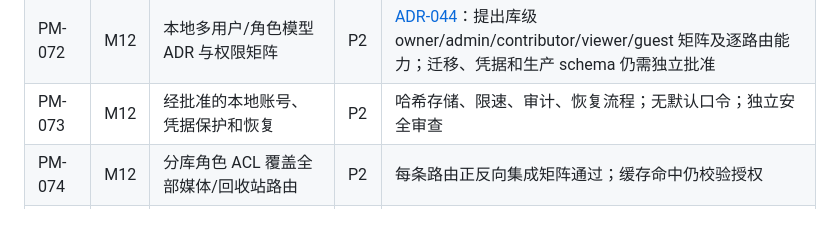
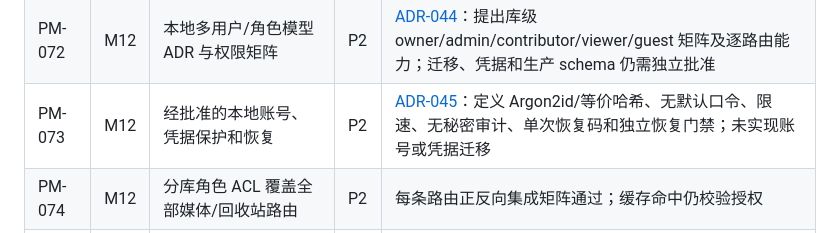
Before and after one commit to LingBrian/PhotoMesh, a Markdown page: docs/03_开发路线图与任务清单.md, the part around the change. GitHub-like rendering.

Commit message:
docs(security): define local credential recovery

```diff
--- a/docs/03_开发路线图与任务清单.md
+++ b/docs/03_开发路线图与任务清单.md
@@ -98,7 +98,7 @@
 | PM-070 | M11 | Windows Agent 升级、迁移备份和回滚策略 | P1 | [ADR-042](adr/ADR-042-pm070-upgrade-rollback-strategy.md)：前向升级需严格版本/Schema 校验及独立备份；Schema 降级明确拒绝，失败保留隔离恢复点 |
 | PM-071 | M12 | 现有单管理员授权模型威胁/能力盘点 | P1 | [ADR-043](adr/ADR-043-pm071-admin-auth-threat-inventory.md)：盘点管理员/图库主体/配对节点/不可信 LAN/外部源，覆盖 API 能力、越权风险与信任边界；不宣称多用户 |
 | PM-072 | M12 | 本地多用户/角色模型 ADR 与权限矩阵 | P2 | [ADR-044](adr/ADR-044-pm072-local-role-acl-model.md)：提出库级 owner/admin/contributor/viewer/guest 矩阵及逐路由能力；迁移、凭据和生产 schema 仍需独立批准 |
-| PM-073 | M12 | 经批准的本地账号、凭据保护和恢复 | P2 | 哈希存储、限速、审计、恢复流程；无默认口令；独立安全审查 |
+| PM-073 | M12 | 经批准的本地账号、凭据保护和恢复 | P2 | [ADR-045](adr/ADR-045-pm073-local-account-credentials.md)：定义 Argon2id/等价哈希、无默认口令、限速、无秘密审计、单次恢复码和独立恢复门禁；未实现账号或凭据迁移 |
 | PM-074 | M12 | 分库角色 ACL 覆盖全部媒体/回收站路由 | P2 | 每条路由正反向集成矩阵通过；缓存命中仍校验授权 |
 | PM-075 | M12 | Web/Windows 会话与设备授权撤销 | P2 | 撤销阻止未来访问且如实说明已缓存数据无法远程抹除 |
 | PM-076 | M12 | 私有分享威胁模型与邀请语义 ADR | P2 | 收件人、过期、撤销、缓存/元数据暴露和滥用限制经审批 |
```
Also changed, not shown: docs/adr/ADR-045-pm073-local-account-credentials.md (added, +27 -0 lines).
